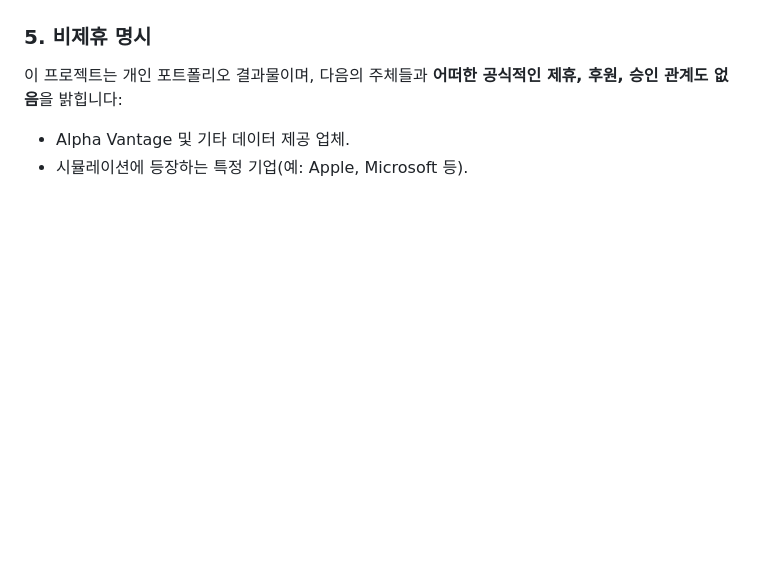
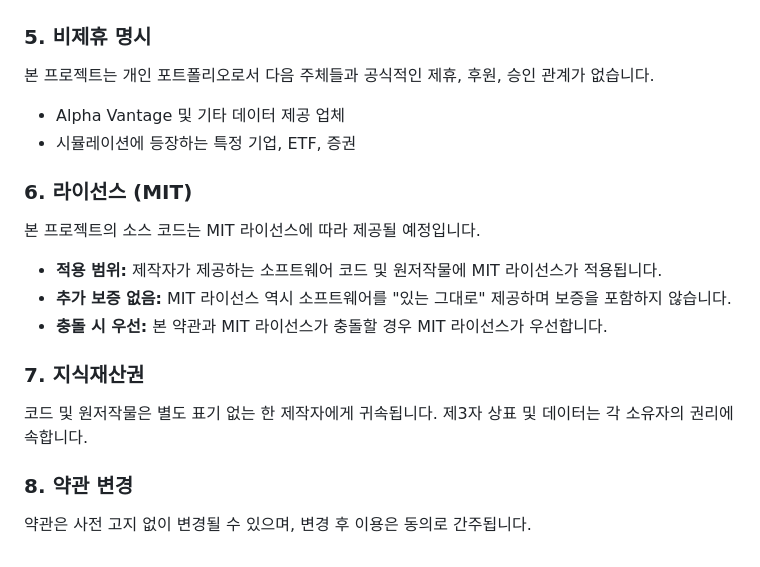
Before and after one commit to potato9j/H26-Stock_Theory_Simulator_Lab, a Markdown page: DISCLAIMER.md, the part around one of its changes. Drawn GitHub-style; blank space fills up the shorter version.

```diff
--- a/DISCLAIMER.md
+++ b/DISCLAIMER.md
@@ -57,5 +81,17 @@ This project is an independent personal portfolio and is **not affiliated, assoc
 
 ### 5. 비제휴 명시
-이 프로젝트는 개인 포트폴리오 결과물이며, 다음의 주체들과 **어떠한 공식적인 제휴, 후원, 승인 관계도 없음**을 밝힙니다:
-* Alpha Vantage 및 기타 데이터 제공 업체.
-* 시뮬레이션에 등장하는 특정 기업(예: Apple, Microsoft 등).
+본 프로젝트는 개인 포트폴리오로서 다음 주체들과 공식적인 제휴, 후원, 승인 관계가 없습니다.
+- Alpha Vantage 및 기타 데이터 제공 업체
+- 시뮬레이션에 등장하는 특정 기업, ETF, 증권
+
+### 6. 라이선스 (MIT)
+본 프로젝트의 소스 코드는 MIT 라이선스에 따라 제공될 예정입니다.
+- **적용 범위:** 제작자가 제공하는 소프트웨어 코드 및 원저작물에 MIT 라이선스가 적용됩니다.
+- **추가 보증 없음:** MIT 라이선스 역시 소프트웨어를 "있는 그대로" 제공하며 보증을 포함하지 않습니다.
+- **충돌 시 우선:** 본 약관과 MIT 라이선스가 충돌할 경우 MIT 라이선스가 우선합니다.
+
+### 7. 지식재산권
+코드 및 원저작물은 별도 표기 없는 한 제작자에게 귀속됩니다. 제3자 상표 및 데이터는 각 소유자의 권리에 속합니다.
+
+### 8. 약관 변경
+약관은 사전 고지 없이 변경될 수 있으며, 변경 후 이용은 동의로 간주됩니다.
```
Also changed, not shown: other parts of DISCLAIMER.md (+54 -30 lines).
